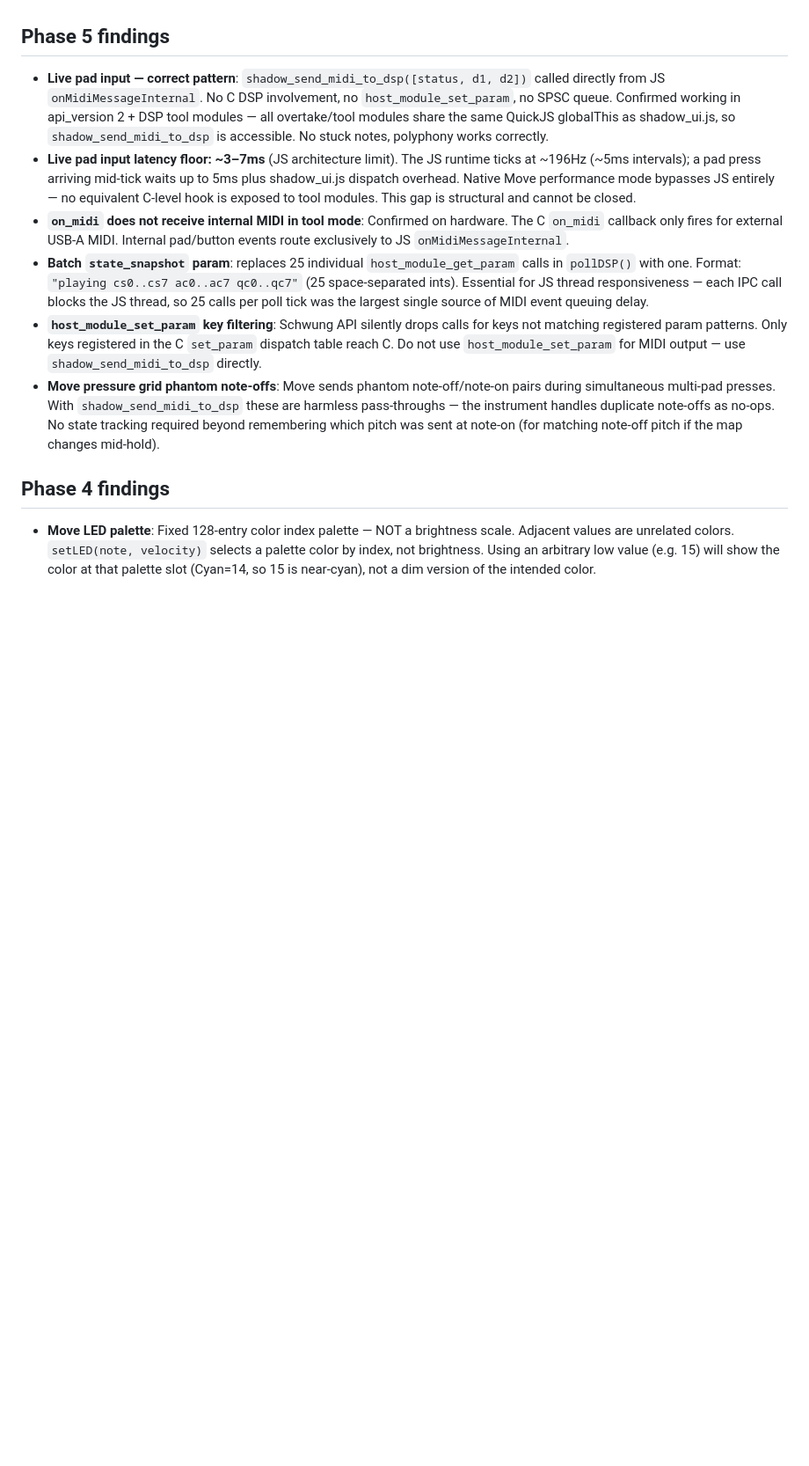
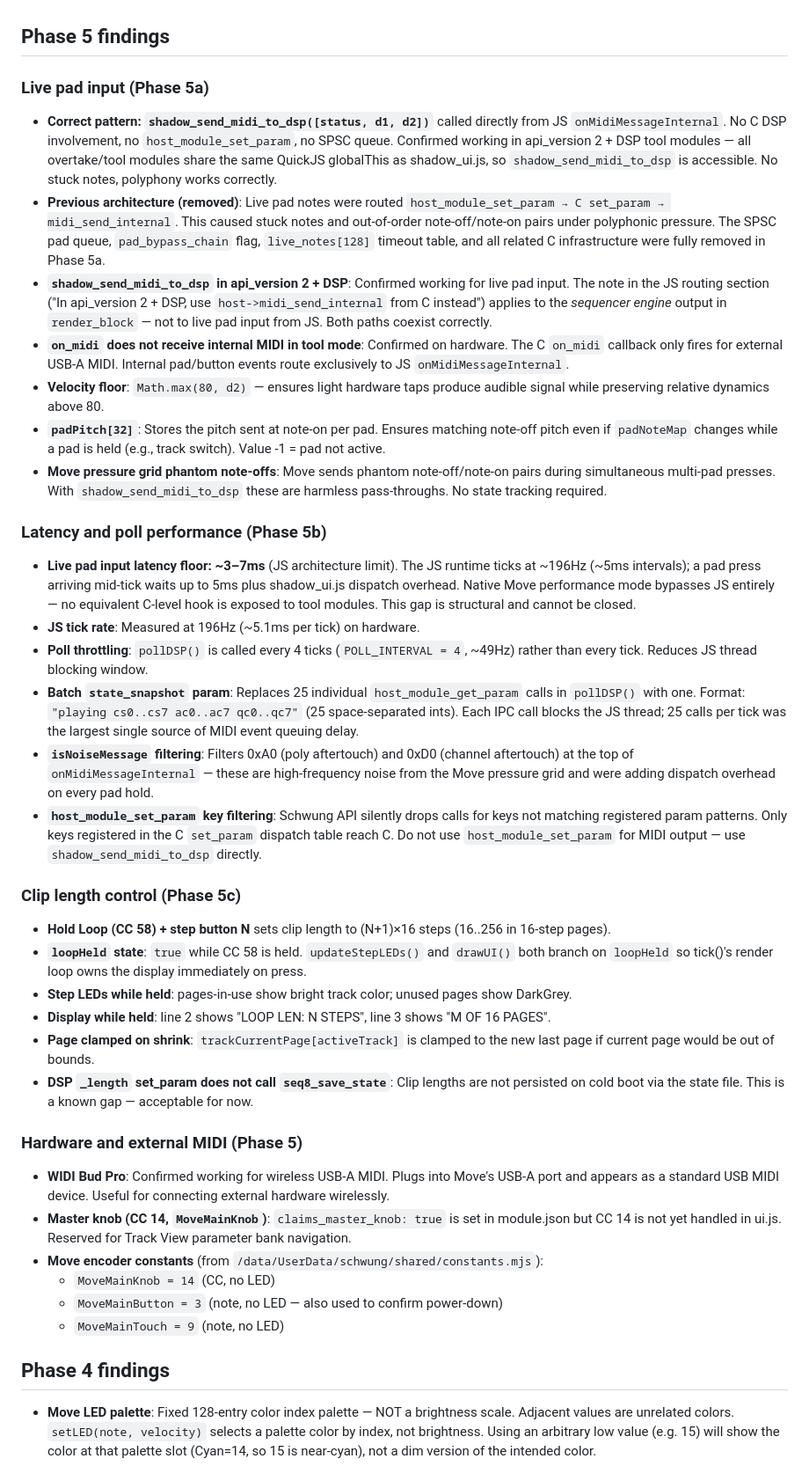
Before and after one commit to legsmechanical/schwung-davebox, a Markdown page: CLAUDE.md, the part around one of its changes. Shown at 88% size. Drawn GitHub-style; blank space fills up the shorter version.

```diff
--- a/CLAUDE.md
+++ b/CLAUDE.md
@@ -63,12 +86,42 @@ Phase 0 complete — scaffold, MIDI buffer stress test, and button logging.
 
 ## Phase 5 findings
 
-- **Live pad input — correct pattern**: `shadow_send_midi_to_dsp([status, d1, d2])` called directly from JS `onMidiMessageInternal`. No C DSP involvement, no `host_module_set_param`, no SPSC queue. Confirmed working in api_version 2 + DSP tool modules — all overtake/tool modules share the same QuickJS globalThis as shadow_ui.js, so `shadow_send_midi_to_dsp` is accessible. No stuck notes, polyphony works correctly.
+### Live pad input (Phase 5a)
+
+- **Correct pattern: `shadow_send_midi_to_dsp([status, d1, d2])`** called directly from JS `onMidiMessageInternal`. No C DSP involvement, no `host_module_set_param`, no SPSC queue. Confirmed working in api_version 2 + DSP tool modules — all overtake/tool modules share the same QuickJS globalThis as shadow_ui.js, so `shadow_send_midi_to_dsp` is accessible. No stuck notes, polyphony works correctly.
+- **Previous architecture (removed)**: Live pad notes were routed `host_module_set_param → C set_param → midi_send_internal`. This caused stuck notes and out-of-order note-off/note-on pairs under polyphonic pressure. The SPSC pad queue, `pad_bypass_chain` flag, `live_notes[128]` timeout table, and all related C infrastructure were fully removed in Phase 5a.
+- **`shadow_send_midi_to_dsp` in api_version 2 + DSP**: Confirmed working for live pad input. The note in the JS routing section ("In api_version 2 + DSP, use `host->midi_send_internal` from C instead") applies to the *sequencer engine* output in `render_block` — not to live pad input from JS. Both paths coexist correctly.
+- **`on_midi` does not receive internal MIDI in tool mode**: Confirmed on hardware. The C `on_midi` callback only fires for external USB-A MIDI. Internal pad/button events route exclusively to JS `onMidiMessageInternal`.
+- **Velocity floor**: `Math.max(80, d2)` — ensures light hardware taps produce audible signal while preserving relative dynamics above 80.
+- **`padPitch[32]`**: Stores the pitch sent at note-on per pad. Ensures matching note-off pitch even if `padNoteMap` changes while a pad is held (e.g., track switch). Value -1 = pad not active.
+- **Move pressure grid phantom note-offs**: Move sends phantom note-off/note-on pairs during simultaneous multi-pad presses. With `shadow_send_midi_to_dsp` these are harmless pass-throughs. No state tracking required.
+
+### Latency and poll performance (Phase 5b)
+
 - **Live pad input latency floor: ~3–7ms** (JS architecture limit). The JS runtime ticks at ~196Hz (~5ms intervals); a pad press arriving mid-tick waits up to 5ms plus shadow_ui.js dispatch overhead. Native Move performance mode bypasses JS entirely — no equivalent C-level hook is exposed to tool modules. This gap is structural and cannot be closed.
-- **`on_midi` does not receive internal MIDI in tool mode**: Confirmed on hardware. The C `on_midi` callback only fires for external USB-A MIDI. Internal pad/button events route exclusively to JS `onMidiMessageInternal`.
-- **Batch `state_snapshot` param**: replaces 25 individual `host_module_get_param` calls in `pollDSP()` with one. Format: `"playing cs0..cs7 ac0..ac7 qc0..qc7"` (25 space-separated ints). Essential for JS thread responsiveness — each IPC call blocks the JS thread, so 25 calls per poll tick was the largest single source of MIDI event queuing delay.
+- **JS tick rate**: Measured at 196Hz (~5.1ms per tick) on hardware.
+- **Poll throttling**: `pollDSP()` is called every 4 ticks (`POLL_INTERVAL = 4`, ~49Hz) rather than every tick. Reduces JS thread blocking window.
+- **Batch `state_snapshot` param**: Replaces 25 individual `host_module_get_param` calls in `pollDSP()` with one. Format: `"playing cs0..cs7 ac0..ac7 qc0..qc7"` (25 space-separated ints). Each IPC call blocks the JS thread; 25 calls per tick was the largest single source of MIDI event queuing delay.
+- **`isNoiseMessage` filtering**: Filters 0xA0 (poly aftertouch) and 0xD0 (channel aftertouch) at the top of `onMidiMessageInternal` — these are high-frequency noise from the Move pressure grid and were adding dispatch overhead on every pad hold.
 - **`host_module_set_param` key filtering**: Schwung API silently drops calls for keys not matching registered param patterns. Only keys registered in the C `set_param` dispatch table reach C. Do not use `host_module_set_param` for MIDI output — use `shadow_send_midi_to_dsp` directly.
-- **Move pressure grid phantom note-offs**: Move sends phantom note-off/note-on pairs during simultaneous multi-pad presses. With `shadow_send_midi_to_dsp` these are harmless pass-throughs — the instrument handles duplicate note-offs as no-ops. No state tracking required beyond remembering which pitch was sent at note-on (for matching note-off pitch if the map changes mid-hold).
+
+### Clip length control (Phase 5c)
+
+- **Hold Loop (CC 58) + step button N** sets clip length to (N+1)×16 steps (16..256 in 16-step pages).
+- **`loopHeld` state**: `true` while CC 58 is held. `updateStepLEDs()` and `drawUI()` both branch on `loopHeld` so tick()'s render loop owns the display immediately on press.
+- **Step LEDs while held**: pages-in-use show bright track color; unused pages show DarkGrey.
+- **Display while held**: line 2 shows "LOOP LEN: N STEPS", line 3 shows "M OF 16 PAGES".
+- **Page clamped on shrink**: `trackCurrentPage[activeTrack]` is clamped to the new last page if current page would be out of bounds.
+- **DSP `_length` set_param does not call `seq8_save_state`**: Clip lengths are not persisted on cold boot via the state file. This is a known gap — acceptable for now.
+
+### Hardware and external MIDI (Phase 5)
+
+- **WIDI Bud Pro**: Confirmed working for wireless USB-A MIDI. Plugs into Move's USB-A port and appears as a standard USB MIDI device. Useful for connecting external hardware wirelessly.
+- **Master knob (CC 14, `MoveMainKnob`)**: `claims_master_knob: true` is set in module.json but CC 14 is not yet handled in ui.js. Reserved for Track View parameter bank navigation.
+- **Move encoder constants** (from `/data/UserData/schwung/shared/constants.mjs`):
+  - `MoveMainKnob = 14` (CC, no LED)
+  - `MoveMainButton = 3` (note, no LED — also used to confirm power-down)
+  - `MoveMainTouch = 9` (note, no LED)
 
 ## Phase 4 findings
 
```
Also changed, not shown: other parts of CLAUDE.md (+35 -12 lines).
